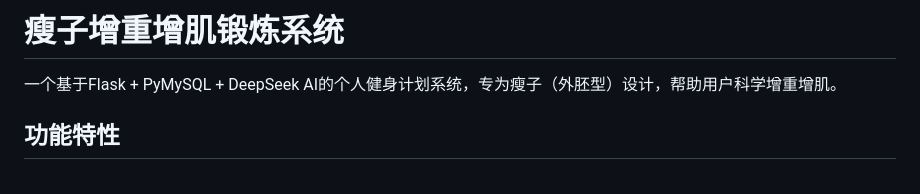
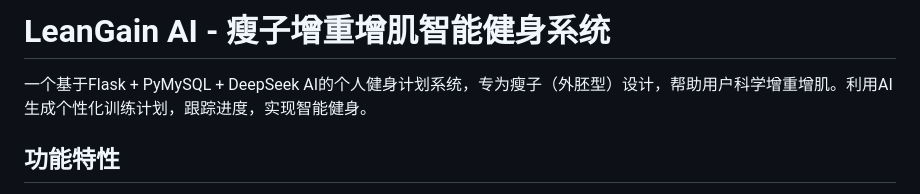
Before and after one commit to JackSuran/LeanGain-AI, a Markdown page: README.md, the part around the change. Rendered like a GitHub page.

Commit message:
Rename project to LeanGain AI in README

```diff
--- a/README.md
+++ b/README.md
@@ -1,6 +1,6 @@
-# 瘦子增重增肌锻炼系统
+# LeanGain AI - 瘦子增重增肌智能健身系统
 
-一个基于Flask + PyMySQL + DeepSeek AI的个人健身计划系统，专为瘦子（外胚型）设计，帮助用户科学增重增肌。
+一个基于Flask + PyMySQL + DeepSeek AI的个人健身计划系统，专为瘦子（外胚型）设计，帮助用户科学增重增肌。利用AI生成个性化训练计划，跟踪进度，实现智能健身。
 
 ## 功能特性
 
```
